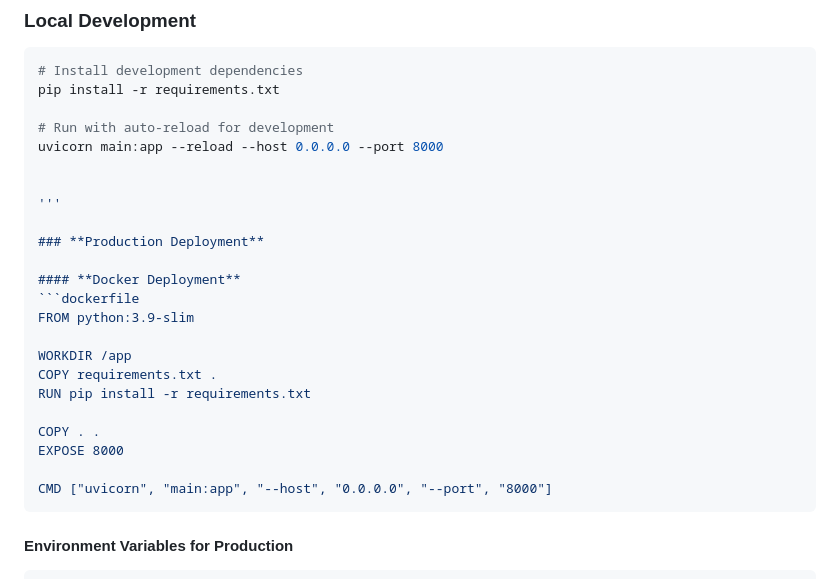
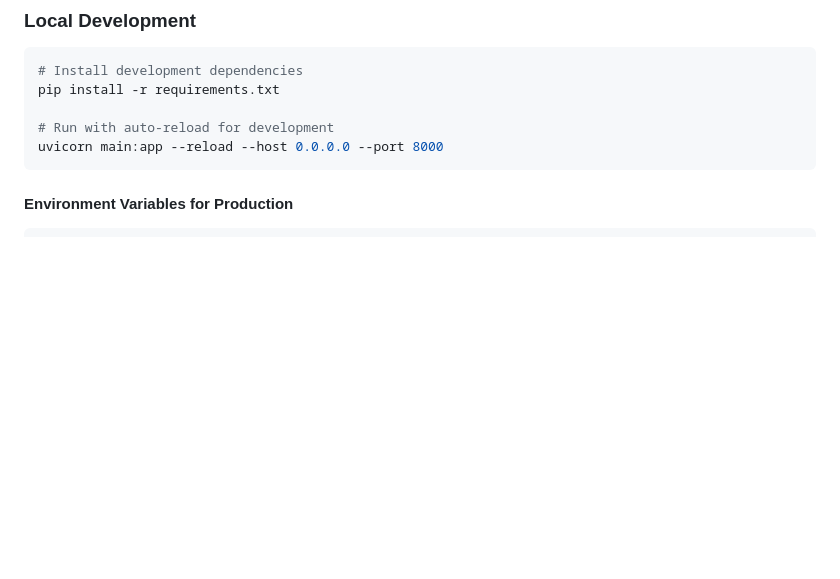
Before and after one commit to jasnaibrahim/AI-dubbing-system, a Markdown page: README.md, the part around the change. Rendered like a GitHub page; blank space fills up the shorter version.

````diff
--- a/README.md
+++ b/README.md
@@ -285,26 +285,7 @@ pip install -r requirements.txt
 
 # Run with auto-reload for development
 uvicorn main:app --reload --host 0.0.0.0 --port 8000
-
-
-'''
-
-### **Production Deployment**
-
-#### **Docker Deployment**
-```dockerfile
-FROM python:3.9-slim
-
-WORKDIR /app
-COPY requirements.txt .
-RUN pip install -r requirements.txt
-
-COPY . .
-EXPOSE 8000
-
-CMD ["uvicorn", "main:app", "--host", "0.0.0.0", "--port", "8000"]
 ```
-
 #### **Environment Variables for Production**
 ```env
 # Production settings
````
